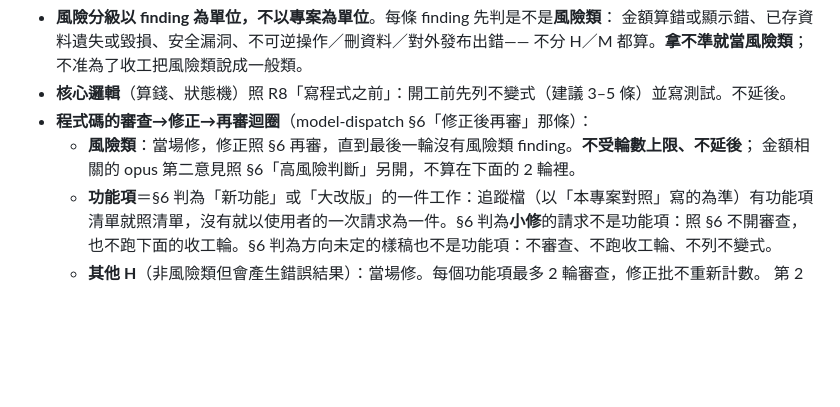
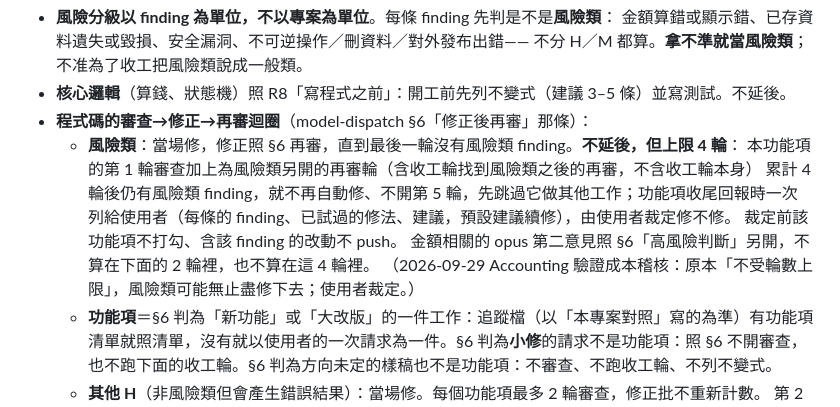
Before and after one commit to gamawork/gama-meeting-room, a Markdown page: CLAUDE.md, the part around the change. Drawn GitHub-style; blank space fills up the shorter version.

Commit message:
CLAUDE.md：同步全域「分風險收工」正本（風險類上限 4 輪）
Co-Authored-By: Claude Opus 5.5 <noreply@anthropic.com>

```diff
--- a/CLAUDE.md
+++ b/CLAUDE.md
@@ -138,8 +138,13 @@ remote 走 SSH host 別名 `SSH-gamawork`（`git remote -v` 2026-09-07 實查）
   不分 H／M 都算。**拿不準就當風險類**；不准為了收工把風險類說成一般類。
 - **核心邏輯**（算錢、狀態機）照 R8「寫程式之前」：開工前先列不變式（建議 3–5 條）並寫測試。不延後。
 - **程式碼的審查→修正→再審迴圈**（model-dispatch §6「修正後再審」那條）：
-  - **風險類**：當場修，修正照 §6 再審，直到最後一輪沒有風險類 finding。**不受輪數上限、不延後**；
-    金額相關的 opus 第二意見照 §6「高風險判斷」另開，不算在下面的 2 輪裡。
+  - **風險類**：當場修，修正照 §6 再審，直到最後一輪沒有風險類 finding。**不延後，但上限 4 輪**：
+    本功能項的第 1 輪審查加上為風險類另開的再審輪（含收工輪找到風險類之後的再審，不含收工輪本身）
+    累計 4 輪後仍有風險類 finding，就不再自動修、不開第 5 輪，先跳過它做其他工作；功能項收尾回報時一次
+    列給使用者（每條的 finding、已試過的修法、建議，預設建議續修），由使用者裁定修不修。
+    裁定前該功能項不打勾、含該 finding 的改動不 push。
+    金額相關的 opus 第二意見照 §6「高風險判斷」另開，不算在下面的 2 輪裡，也不算在這 4 輪裡。
+    （2026-09-29 Accounting 驗證成本稽核：原本「不受輪數上限」，風險類可能無止盡修下去；使用者裁定。）
   - **功能項**＝§6 判為「新功能」或「大改版」的一件工作：追蹤檔（以「本專案對照」寫的為準）有功能項
     清單就照清單，沒有就以使用者的一次請求為一件。§6 判為**小修**的請求不是功能項：照 §6 不開審查，
     也不跑下面的收工輪。§6 判為方向未定的樣稿也不是功能項：不審查、不跑收工輪、不列不變式。
```
